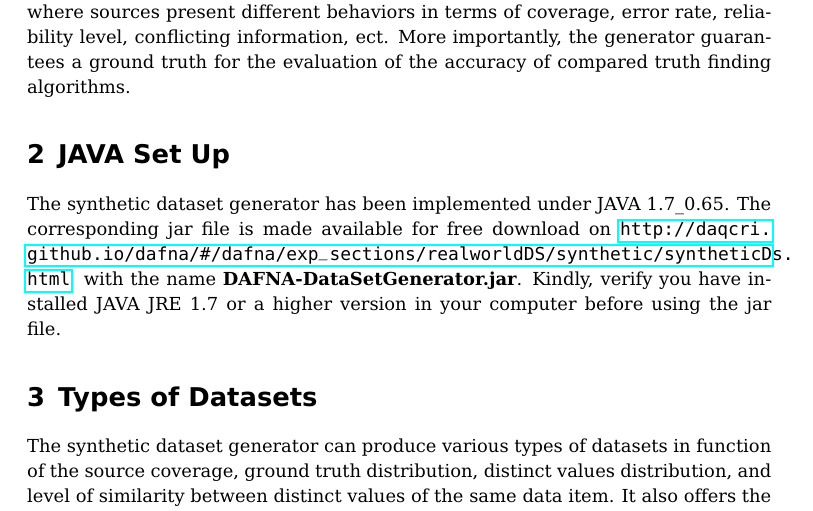
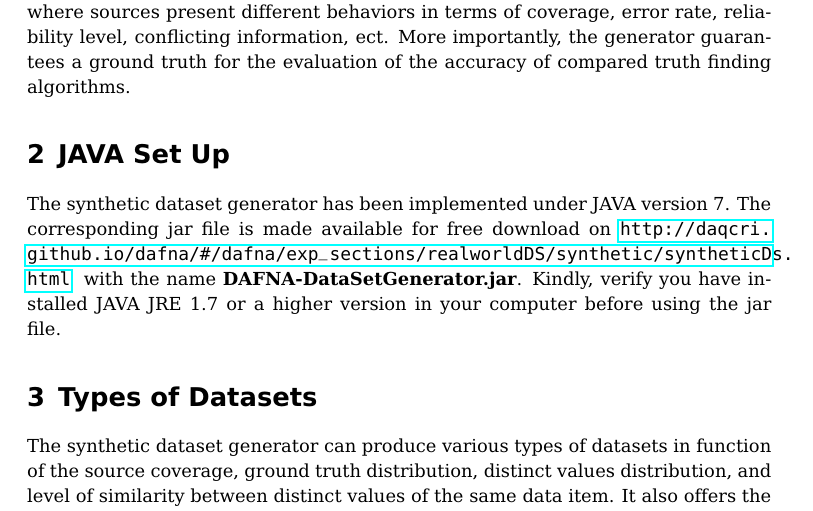
Before and after one commit to baalamine/qf-discoverings, a LaTeX document (dafna_api_doc/generator_doc.tex): part of page 3 of 7, cut so that both start at the same text. Compiled offline with pdfLaTeX.

Commit message:
minor changes

```diff
--- a/dafna_api_doc/generator_doc.tex
+++ b/dafna_api_doc/generator_doc.tex
@@ -71,7 +71,7 @@ present different behaviors in terms of coverage, error rate, reliability level,
 guarantees a ground truth for the evaluation of the accuracy of compared truth finding algorithms.
 % Free Jar
 \section{JAVA Set Up}
-The synthetic dataset generator has been implemented under JAVA 1.7\_0.65. The corresponding jar file is made available for free download on
+The synthetic dataset generator has been implemented under JAVA version 7. The corresponding jar file is made available for free download on
 \url{http://daqcri.github.io/dafna/#/dafna/exp\_sections/realworldDS/synthetic/syntheticDs.html}~ with the name \textbf{DAFNA-DataSetGenerator.jar}.
 Kindly, verify you have installed JAVA JRE 1.7 or a higher version in your computer before using the jar file.
 
```
